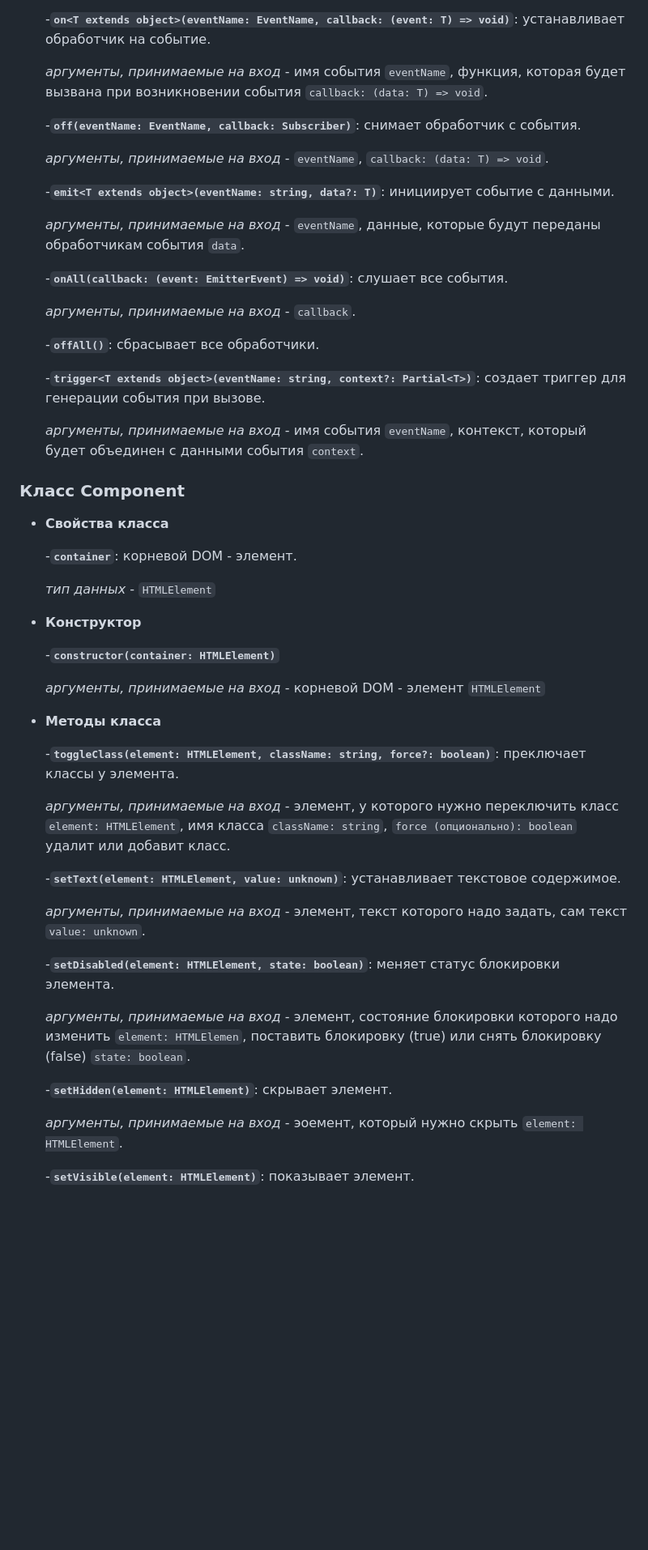
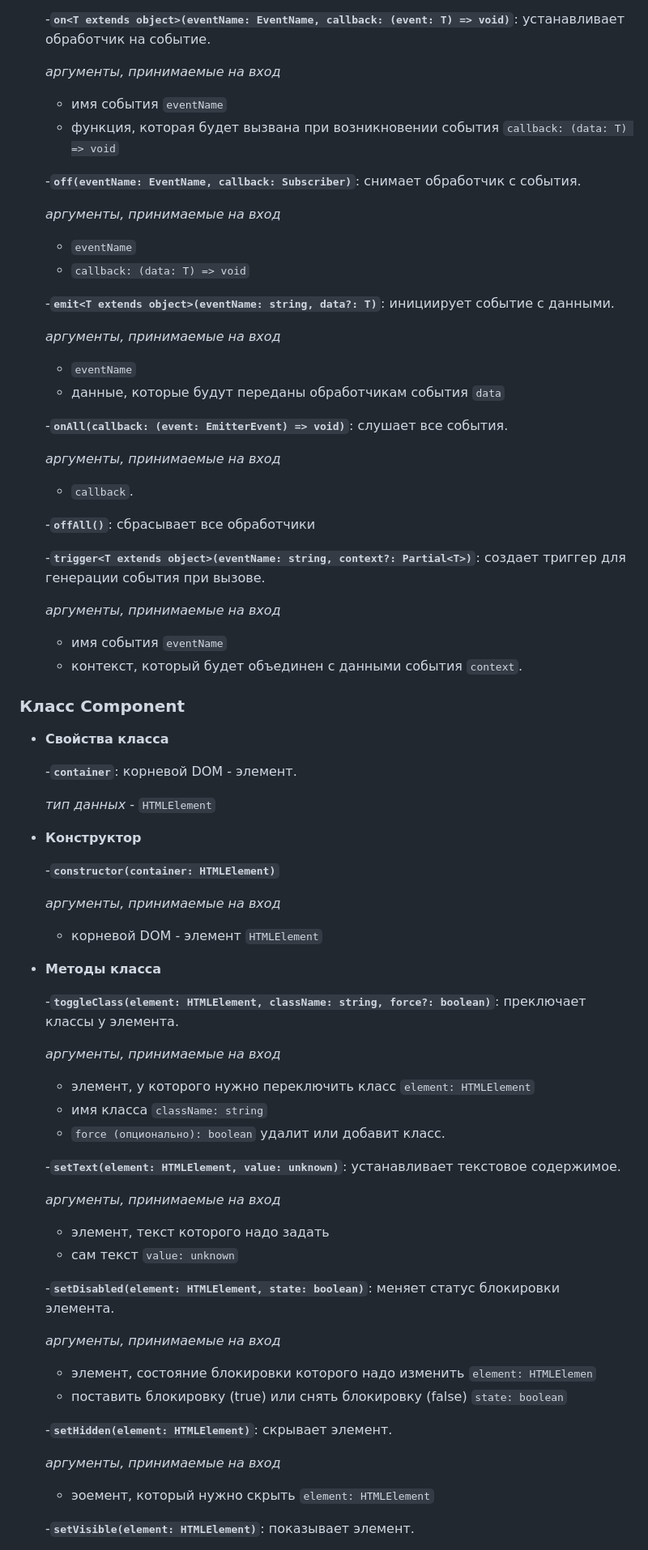
Before and after one commit to basalaevaa/web-larek-frontend, a Markdown page: README.md, the part around one of its changes. Shown at 81% size. Drawn GitHub-style; blank space fills up the shorter version.

```diff
--- a/README.md
+++ b/README.md
@@ -143,26 +156,39 @@ MVP (Model-View-Presenter) - это архитектурный шаблон, к
 
    -**`on<T extends object>(eventName: EventName, callback: (event: T) => void)`**: устанавливает обработчик на событие.
 
-   *аргументы, принимаемые на вход* - имя события `eventName`, функция, которая будет вызвана при возникновении события `callback: (data: T) => void`.
+   *аргументы, принимаемые на вход*
+
+  - имя события `eventName`
+  - функция, которая будет вызвана при возникновении события `callback: (data: T) => void`
 
    -**`off(eventName: EventName, callback: Subscriber)`**: снимает обработчик с события.
 
-   *аргументы, принимаемые на вход* - `eventName`, `callback: (data: T) => void`.
+   *аргументы, принимаемые на вход*
+
+  - `eventName`
+  - `callback: (data: T) => void`
 
    -**`emit<T extends object>(eventName: string, data?: T)`**: инициирует событие с данными.
 
-   *аргументы, принимаемые на вход* - `eventName`,  данные, которые будут переданы обработчикам события `data`.
+   *аргументы, принимаемые на вход*
+
+  - `eventName`
+  - данные, которые будут переданы обработчикам события `data`
 
    -**`onAll(callback: (event: EmitterEvent) => void)`**: слушает все события.
 
-   *аргументы, принимаемые на вход* - `callback`.
+   *аргументы, принимаемые на вход*
 
-   -**`offAll()`**: сбрасывает все обработчики.
+  - `callback`.
+
+   -**`offAll()`**: сбрасывает все обработчики
 
    -**`trigger<T extends object>(eventName: string, context?: Partial<T>)`**: создает триггер для генерации события при вызове.
 
-   *аргументы, принимаемые на вход* - имя события `eventName`, контекст, который будет объединен с данными события `context`.
+   *аргументы, принимаемые на вход*
 
+  - имя события `eventName`
+  - контекст, который будет объединен с данными события `context`.
 
 ### Класс Component<T>
 
@@ -176,25 +202,39 @@ MVP (Model-View-Presenter) - это архитектурный шаблон, к
 
    -**`constructor(container: HTMLElement)`**
 
-   *аргументы, принимаемые на вход* - корневой DOM - элемент `HTMLElement`
+   *аргументы, принимаемые на вход*
+
+  - корневой DOM - элемент `HTMLElement`
 
 - **Методы класса**
 
    -**`toggleClass(element: HTMLElement, className: string, force?: boolean)`**: преключает классы у элемента.
 
-   *аргументы, принимаемые на вход* - элемент, у которого нужно переключить класс `element: HTMLElement`, имя класса `className: string`, `force (опционально): boolean` удалит или добавит класс.
+   *аргументы, принимаемые на вход*
+
+  - элемент, у которого нужно переключить класс `element: HTMLElement`
+  - имя класса `className: string`
+  - `force (опционально): boolean` удалит или добавит класс.
 
    -**`setText(element: HTMLElement, value: unknown)`**: устанавливает текстовое содержимое.
 
-   *аргументы, принимаемые на вход* - элемент, текст которого надо задать, сам текст `value: unknown`.
+   *аргументы, принимаемые на вход*
+
+  - элемент, текст которого надо задать
+  - сам текст `value: unknown`
 
    -**`setDisabled(element: HTMLElement, state: boolean)`**: меняет статус блокировки элемента.
 
-   *аргументы, принимаемые на вход* - элемент, состояние блокировки которого надо изменить `element: HTMLElemen`, поставить блокировку (true) или снять блокировку (false) `state: boolean`.
+   *аргументы, принимаемые на вход*
+
+  - элемент, состояние блокировки которого надо изменить `element: HTMLElemen`
+  - поставить блокировку (true) или снять блокировку (false) `state: boolean`
 
    -**`setHidden(element: HTMLElement)`**: скрывает элемент.
 
-   *аргументы, принимаемые на вход* - эоемент, который нужно скрыть `element: HTMLElement`.
+   *аргументы, принимаемые на вход*
+
+  - эоемент, который нужно скрыть `element: HTMLElement`
 
    -**`setVisible(element: HTMLElement)`**: показывает элемент.
 
```
Also changed, not shown: other parts of README.md (+97 -46 lines).
